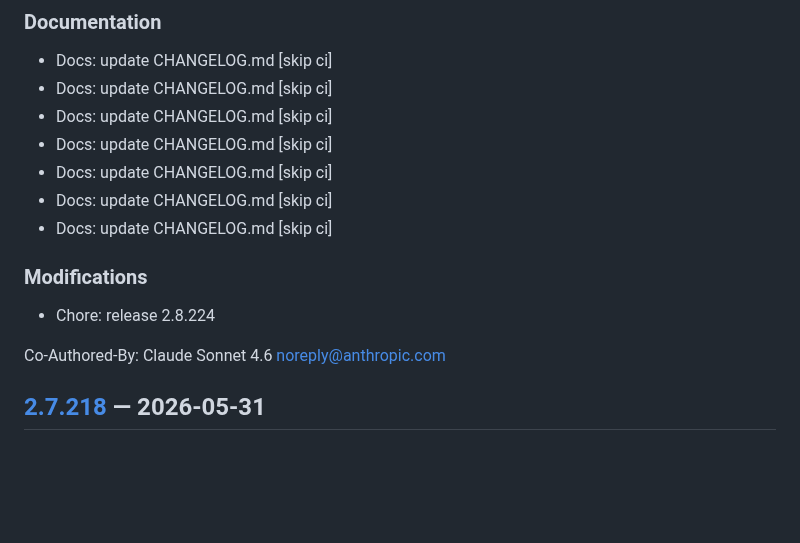
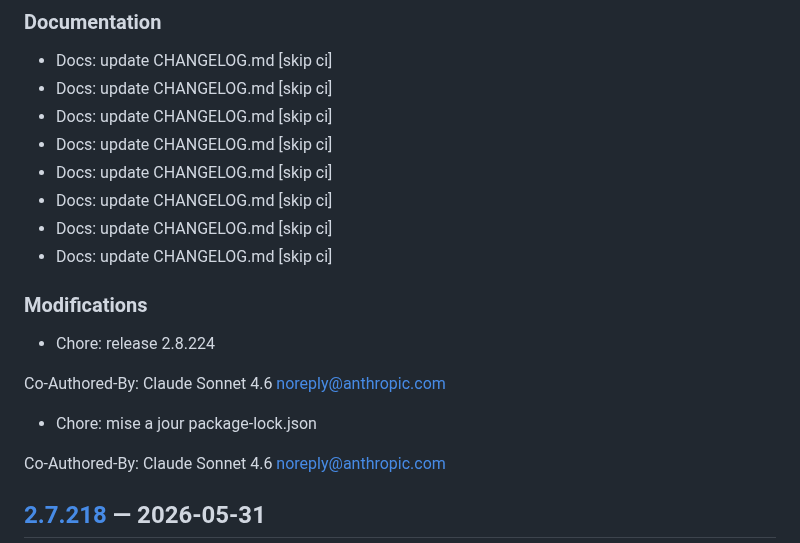
Before and after one commit to swarmnode/saas-facturation, a Markdown page: CHANGELOG.md, the part around the change. GitHub-like rendering; blank space fills up the shorter version.

Commit message:
docs: update CHANGELOG.md [skip ci]

```diff
--- a/CHANGELOG.md
+++ b/CHANGELOG.md
@@ -87,10 +87,14 @@ Co-Authored-By: Claude Sonnet 4.6 <noreply@anthropic.com>
 - Docs: update CHANGELOG.md [skip ci]
 - Docs: update CHANGELOG.md [skip ci]
 - Docs: update CHANGELOG.md [skip ci]
+- Docs: update CHANGELOG.md [skip ci]
 
 
 ### Modifications
 - Chore: release 2.8.224
+
+Co-Authored-By: Claude Sonnet 4.6 <noreply@anthropic.com>
+- Chore: mise a jour package-lock.json
 
 Co-Authored-By: Claude Sonnet 4.6 <noreply@anthropic.com>
 
```
